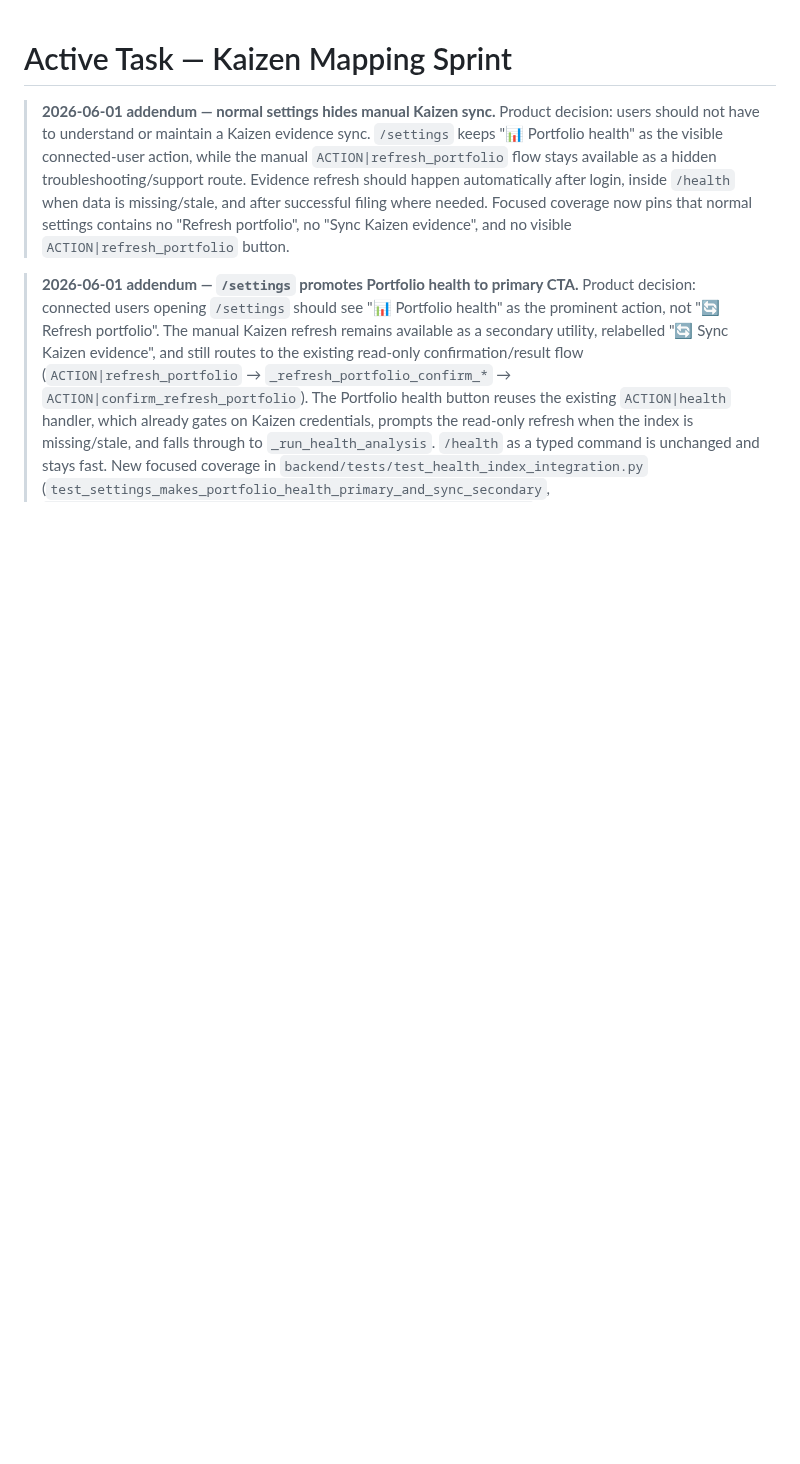
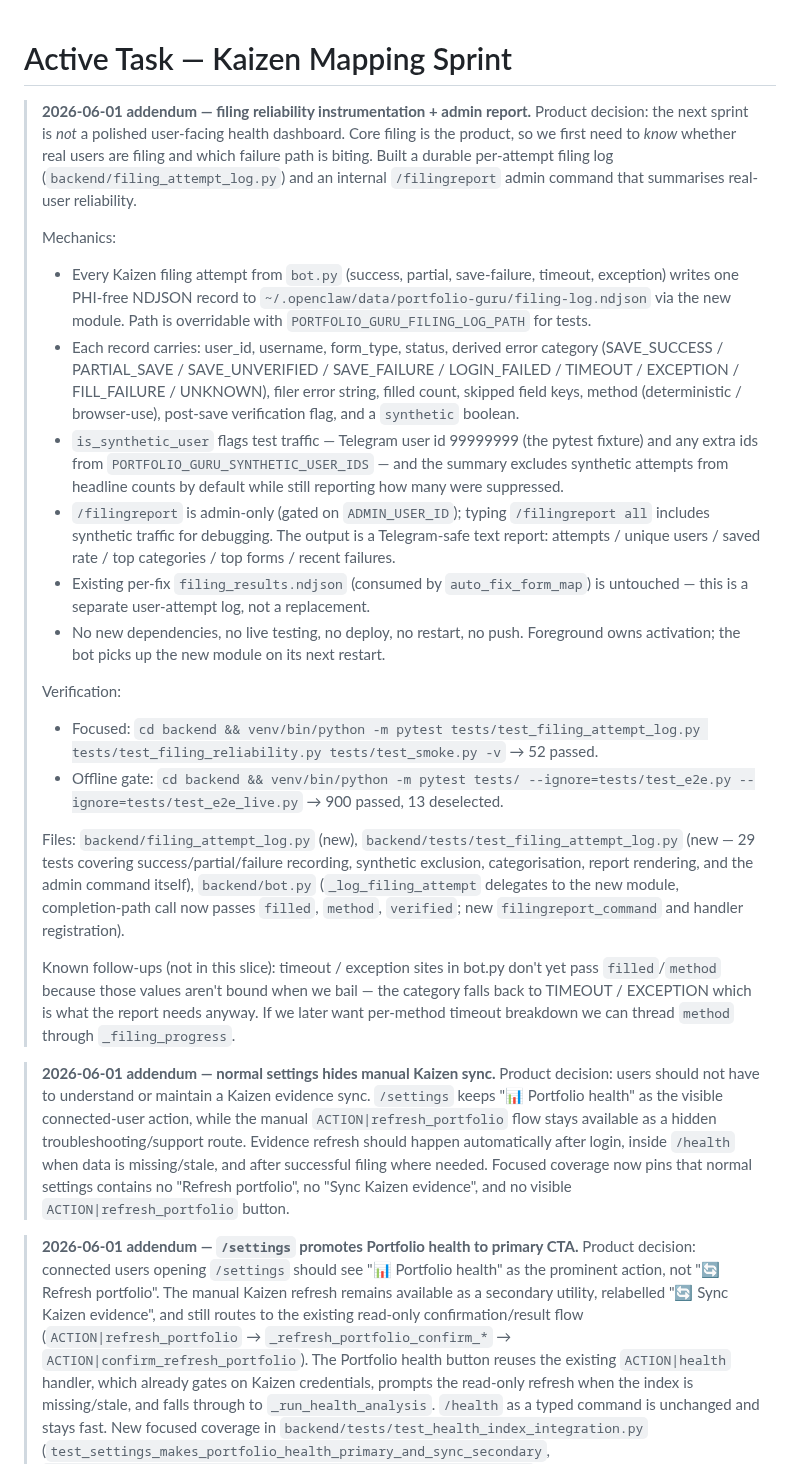
Before and after one commit to moeedahmed/portfolio-guru, a Markdown page: TASK.md, the part around the change. Rendered like a GitHub page; blank space fills up the shorter version.

Commit message:
docs: record filing reliability report context

```diff
--- a/TASK.md
+++ b/TASK.md
@@ -1,4 +1,58 @@
 # Active Task — Kaizen Mapping Sprint
+
+> **2026-06-01 addendum — filing reliability instrumentation + admin report.**
+> Product decision: the next sprint is _not_ a polished user-facing health
+> dashboard. Core filing is the product, so we first need to _know_ whether
+> real users are filing and which failure path is biting. Built a durable
+> per-attempt filing log (`backend/filing_attempt_log.py`) and an internal
+> `/filingreport` admin command that summarises real-user reliability.
+>
+> Mechanics:
+>
+> - Every Kaizen filing attempt from `bot.py` (success, partial, save-failure,
+>   timeout, exception) writes one PHI-free NDJSON record to
+>   `~/.openclaw/data/portfolio-guru/filing-log.ndjson` via the new module.
+>   Path is overridable with `PORTFOLIO_GURU_FILING_LOG_PATH` for tests.
+> - Each record carries: user_id, username, form_type, status, derived error
+>   category (SAVE_SUCCESS / PARTIAL_SAVE / SAVE_UNVERIFIED / SAVE_FAILURE /
+>   LOGIN_FAILED / TIMEOUT / EXCEPTION / FILL_FAILURE / UNKNOWN), filer error
+>   string, filled count, skipped field keys, method (deterministic /
+>   browser-use), post-save verification flag, and a `synthetic` boolean.
+> - `is_synthetic_user` flags test traffic — Telegram user id 99999999 (the
+>   pytest fixture) and any extra ids from
+>   `PORTFOLIO_GURU_SYNTHETIC_USER_IDS` — and the summary excludes synthetic
+>   attempts from headline counts by default while still reporting how many
+>   were suppressed.
+> - `/filingreport` is admin-only (gated on `ADMIN_USER_ID`); typing
+>   `/filingreport all` includes synthetic traffic for debugging. The output
+>   is a Telegram-safe text report: attempts / unique users / saved rate /
+>   top categories / top forms / recent failures.
+> - Existing per-fix `filing_results.ndjson` (consumed by `auto_fix_form_map`)
+>   is untouched — this is a separate user-attempt log, not a replacement.
+> - No new dependencies, no live testing, no deploy, no restart, no push.
+>   Foreground owns activation; the bot picks up the new module on its next
+>   restart.
+>
+> Verification:
+>
+> - Focused: `cd backend && venv/bin/python -m pytest tests/test_filing_attempt_log.py tests/test_filing_reliability.py tests/test_smoke.py -v` →
+>   52 passed.
+> - Offline gate: `cd backend && venv/bin/python -m pytest tests/ --ignore=tests/test_e2e.py --ignore=tests/test_e2e_live.py` →
+>   900 passed, 13 deselected.
+>
+> Files: `backend/filing_attempt_log.py` (new),
+> `backend/tests/test_filing_attempt_log.py` (new — 29 tests covering
+> success/partial/failure recording, synthetic exclusion, categorisation,
+> report rendering, and the admin command itself), `backend/bot.py`
+> (`_log_filing_attempt` delegates to the new module, completion-path call
+> now passes `filled`, `method`, `verified`; new `filingreport_command` and
+> handler registration).
+>
+> Known follow-ups (not in this slice): timeout / exception sites in bot.py
+> don't yet pass `filled`/`method` because those values aren't bound when we
+> bail — the category falls back to TIMEOUT / EXCEPTION which is what the
+> report needs anyway. If we later want per-method timeout breakdown we can
+> thread `method` through `_filing_progress`.
 
 > **2026-06-01 addendum — normal settings hides manual Kaizen sync.**
 > Product decision: users should not have to understand or maintain a Kaizen
```
